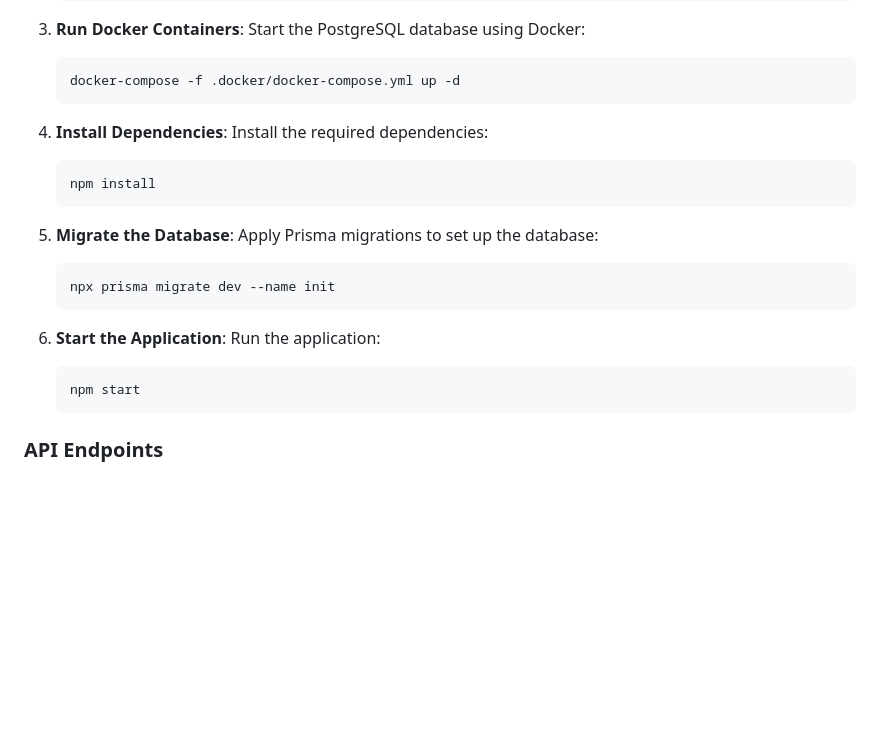
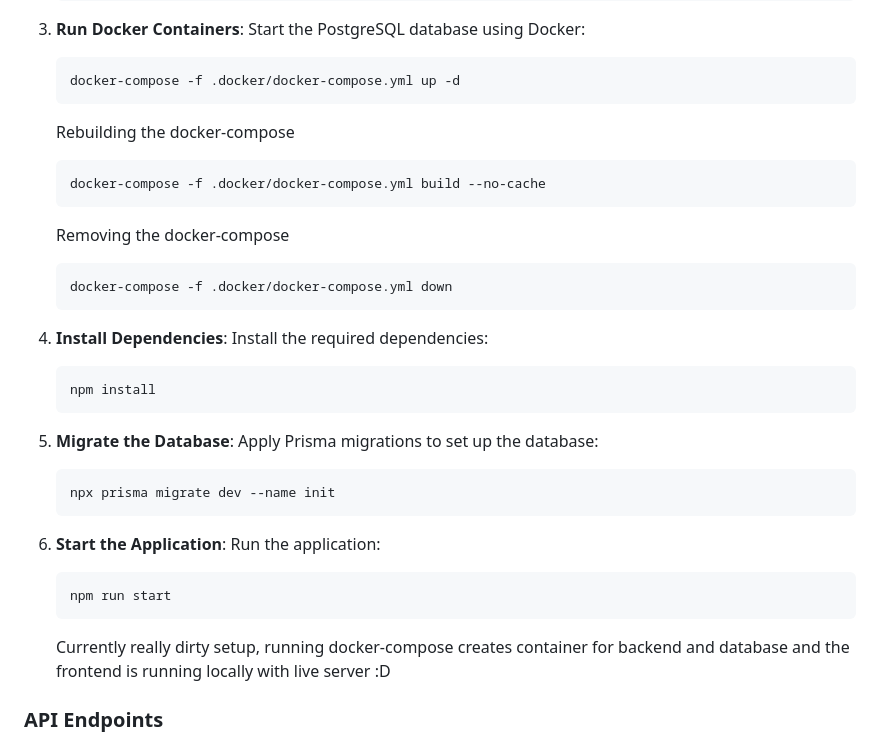
Before and after one commit to ZinaGhan/TicketEstimation, a Markdown page: README.md, the part around the change. Drawn GitHub-style; blank space fills up the shorter version.

Commit message:
Update README.md
Update readme

````diff
--- a/README.md
+++ b/README.md
@@ -77,24 +77,33 @@ model EffortEstimations {
    ```bash
    docker-compose -f .docker/docker-compose.yml up -d
    ```
+   Rebuilding the docker-compose
+   ```bash
+   docker-compose -f .docker/docker-compose.yml build --no-cache
+   ```
+   Removing the docker-compose
+   ```bash
+   docker-compose -f .docker/docker-compose.yml down
+   ```
 
-4. **Install Dependencies**:
+5. **Install Dependencies**:
    Install the required dependencies:
    ```bash
    npm install
    ```
 
-5. **Migrate the Database**:
+6. **Migrate the Database**:
    Apply Prisma migrations to set up the database:
    ```bash
    npx prisma migrate dev --name init
    ```
 
-6. **Start the Application**:
+7. **Start the Application**:
    Run the application:
    ```bash
-   npm start
+   npm run start
    ```
+   Currently really dirty setup, running docker-compose creates container for backend and database and the frontend is running locally with live server :D
 
 ### API Endpoints
 
````
